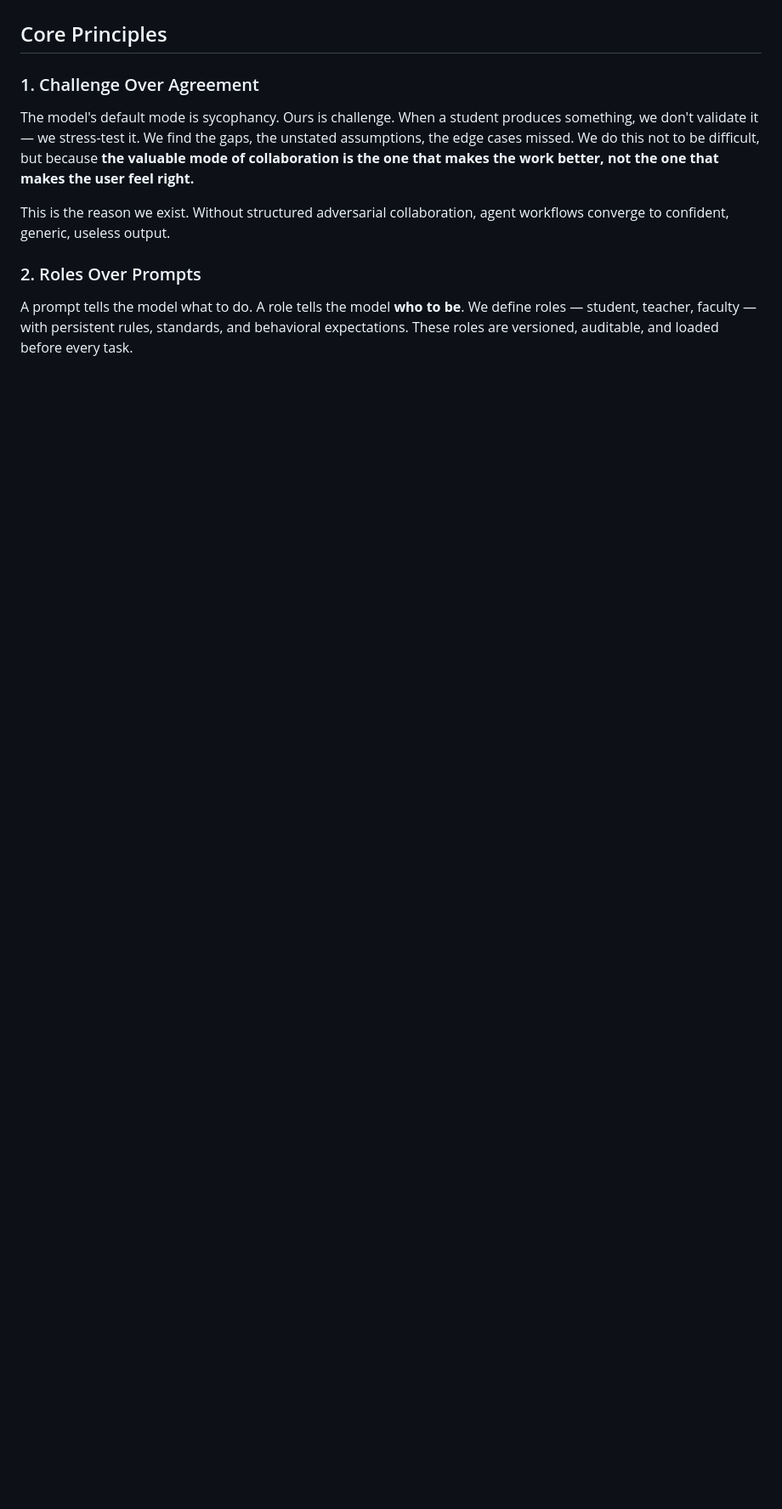
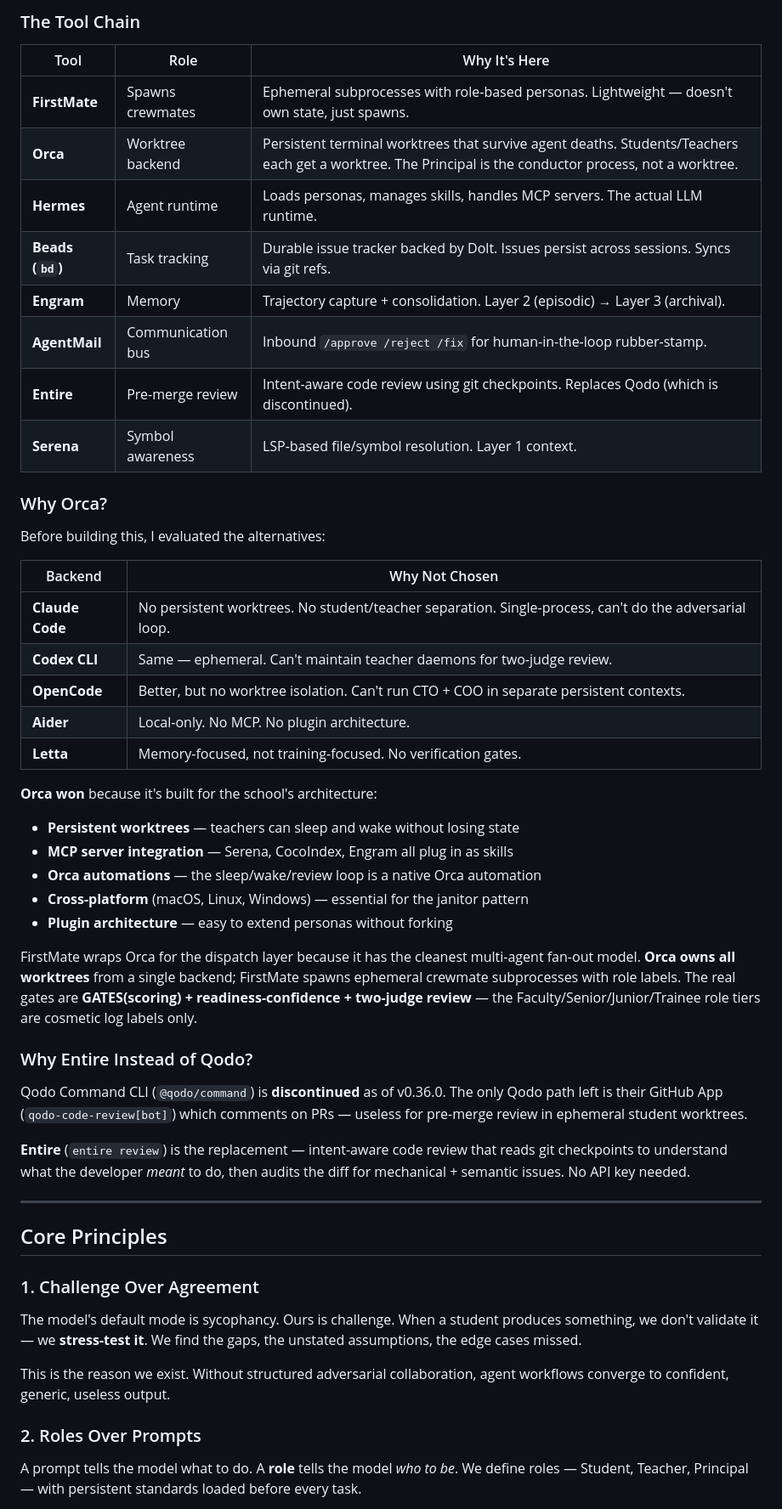
Before and after one commit to branben/school-core, a Markdown page: campus.md, the part around one of its changes. Shown at 85% size. GitHub-like rendering; blank space fills up the shorter version.

```diff
--- a/campus.md
+++ b/campus.md
@@ -22,13 +86,67 @@ The Campus is the ground we all share. The Principal routes work. Students do th
+### The Tool Chain
+
+| Tool | Role | Why It's Here |
+|------|------|---------------|
+| **FirstMate** | Spawns crewmates | Ephemeral subprocesses with role-based personas. Lightweight — doesn't own state, just spawns. |
+| **Orca** | Worktree backend | Persistent terminal worktrees that survive agent deaths. Students/Teachers each get a worktree. The Principal is the conductor process, not a worktree. |
+| **Hermes** | Agent runtime | Loads personas, manages skills, handles MCP servers. The actual LLM runtime. |
+| **Beads (`bd`)** | Task tracking | Durable issue tracker backed by Dolt. Issues persist across sessions. Syncs via git refs. |
+| **Engram** | Memory | Trajectory capture + consolidation. Layer 2 (episodic) → Layer 3 (archival). |
+| **AgentMail** | Communication bus | Inbound `/approve /reject /fix` for human-in-the-loop rubber-stamp. |
+| **Entire** | Pre-merge review | Intent-aware code review using git checkpoints. Replaces Qodo (which is discontinued). |
+| **Serena** | Symbol awareness | LSP-based file/symbol resolution. Layer 1 context. |
+
+### Why Orca?
+
+Before building this, I evaluated the alternatives:
+
+| Backend | Why Not Chosen |
+|---------|----------------|
+| **Claude Code** | No persistent worktrees. No student/teacher separation. Single-process, can't do the adversarial loop. |
+| **Codex CLI** | Same — ephemeral. Can't maintain teacher daemons for two-judge review. |
+| **OpenCode** | Better, but no worktree isolation. Can't run CTO + COO in separate persistent contexts. |
+| **Aider** | Local-only. No MCP. No plugin architecture. |
+| **Letta** | Memory-focused, not training-focused. No verification gates. |
+
+**Orca won** because it's built for the school's architecture:
+- **Persistent worktrees** — teachers can sleep and wake without losing state
+- **MCP server integration** — Serena, CocoIndex, Engram all plug in as skills
+- **Orca automations** — the sleep/wake/review loop is a native Orca automation
+- **Cross-platform** (macOS, Linux, Windows) — essential for the janitor pattern
+- **Plugin architecture** — easy to extend personas without forking
+
+FirstMate wraps Orca for the dispatch layer because it has the cleanest
+multi-agent fan-out model. **Orca owns all worktrees** from a single
+backend; FirstMate spawns ephemeral crewmate subprocesses with role labels.
+The real gates are **GATES(scoring) + readiness-confidence + two-judge review** —
+the Faculty/Senior/Junior/Trainee role tiers are cosmetic log labels only.
+
+### Why Entire Instead of Qodo?
+
+Qodo Command CLI (`@qodo/command`) is **discontinued** as of v0.36.0. The
+only Qodo path left is their GitHub App (`qodo-code-review[bot]`) which
+comments on PRs — useless for pre-merge review in ephemeral student worktrees.
+
+**Entire** (`entire review`) is the replacement — intent-aware code review
+that reads git checkpoints to understand what the developer *meant* to do,
+then audits the diff for mechanical + semantic issues. No API key needed.
+
+---
 
 ## Core Principles
 
 ### 1. Challenge Over Agreement
 
-The model's default mode is sycophancy. Ours is challenge. When a student produces something, we don't validate it — we stress-test it. We find the gaps, the unstated assumptions, the edge cases missed. We do this not to be difficult, but because **the valuable mode of collaboration is the one that makes the work better, not the one that makes the user feel right.**
+The model's default mode is sycophancy. Ours is challenge. When a student
+produces something, we don't validate it — we **stress-test it**. We find
+the gaps, the unstated assumptions, the edge cases missed.
 
-This is the reason we exist. Without structured adversarial collaboration, agent workflows converge to confident, generic, useless output.
+This is the reason we exist. Without structured adversarial collaboration,
+agent workflows converge to confident, generic, useless output.
 
 ### 2. Roles Over Prompts
 
-A prompt tells the model what to do. A role tells the model **who to be**. We define roles — student, teacher, faculty — with persistent rules, standards, and behavioral expectations. These roles are versioned, auditable, and loaded before every task.
+A prompt tells the model what to do. A **role** tells the model *who to be*.
+We define roles — Student, Teacher, Principal — with persistent standards
+loaded before every task.
 
```
Also changed, not shown: other parts of campus.md (+147 -59 lines).
